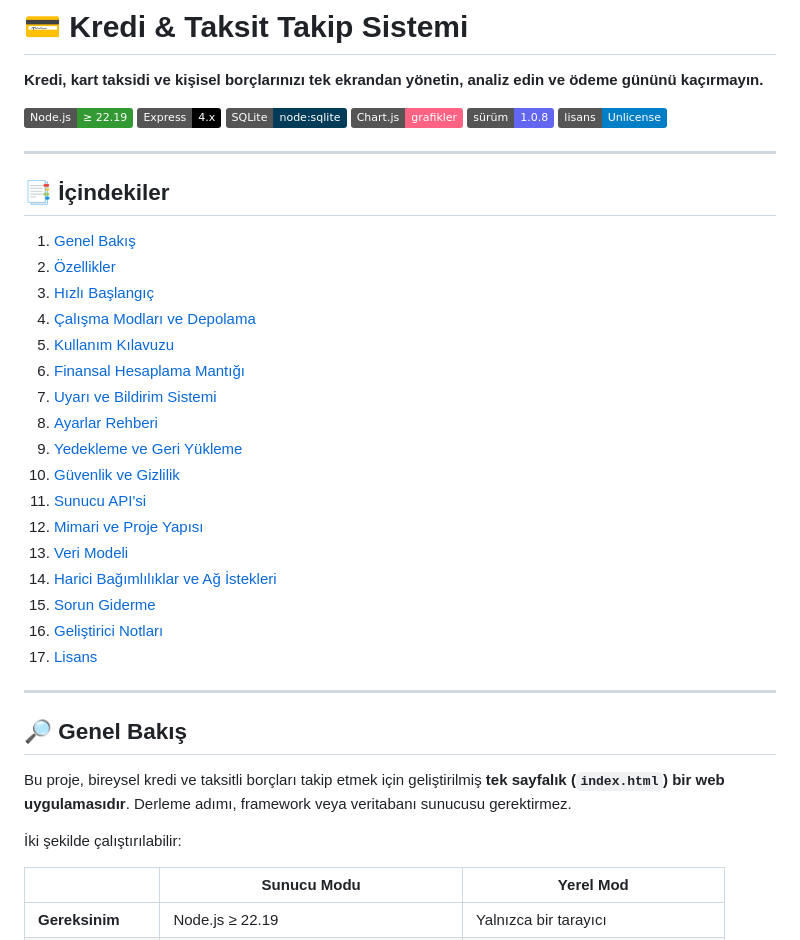
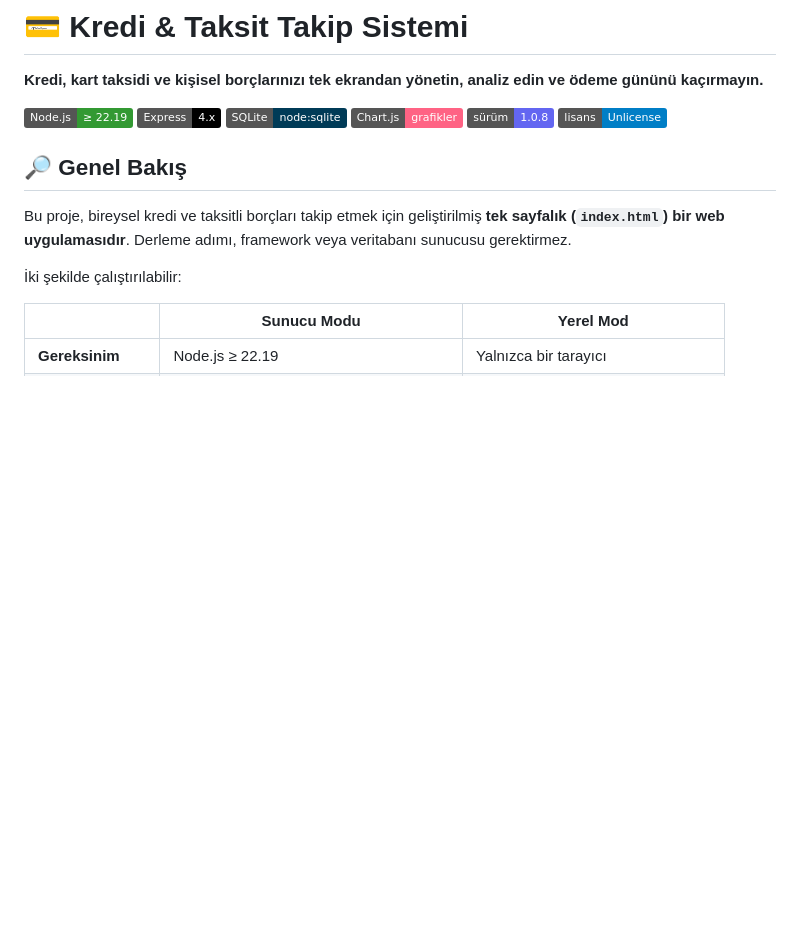
Before and after one commit to omerdenizhan/Kredi-Taksit-Takip-Sistemi, a Markdown page: README.md, the part around the change. GitHub-like rendering; badges without logos; blank space fills up the shorter version.

Commit message:
Remove table of contents section
Removed the table of contents from the README.

```diff
--- a/README.md
+++ b/README.md
@@ -10,30 +10,6 @@
 ![Lisans](https://img.shields.io/badge/lisans-Unlicense-blue)
 
 </div>
-
----
-
-## 📑 İçindekiler
-
-1. [Genel Bakış](#-genel-bakış)
-2. [Özellikler](#-özellikler)
-3. [Hızlı Başlangıç](#-hızlı-başlangıç)
-4. [Çalışma Modları ve Depolama](#-çalışma-modları-ve-depolama)
-5. [Kullanım Kılavuzu](#-kullanım-kılavuzu)
-6. [Finansal Hesaplama Mantığı](#-finansal-hesaplama-mantığı)
-7. [Uyarı ve Bildirim Sistemi](#-uyarı-ve-bildirim-sistemi)
-8. [Ayarlar Rehberi](#-ayarlar-rehberi)
-9. [Yedekleme ve Geri Yükleme](#-yedekleme-ve-geri-yükleme)
-10. [Güvenlik ve Gizlilik](#-güvenlik-ve-gizlilik)
-11. [Sunucu API'si](#-sunucu-apisi)
-12. [Mimari ve Proje Yapısı](#-mimari-ve-proje-yapısı)
-13. [Veri Modeli](#-veri-modeli)
-14. [Harici Bağımlılıklar ve Ağ İstekleri](#-harici-bağımlılıklar-ve-ağ-istekleri)
-15. [Sorun Giderme](#-sorun-giderme)
-16. [Geliştirici Notları](#-geliştirici-notları)
-17. [Lisans](#-lisans)
-
----
 
 ## 🔎 Genel Bakış
 
```
